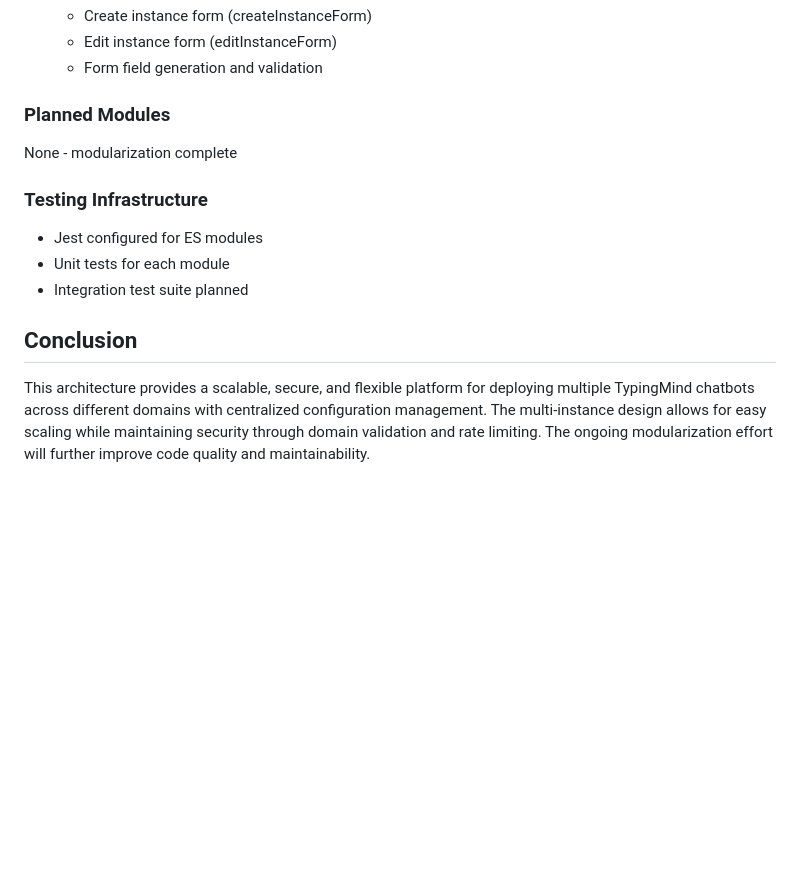
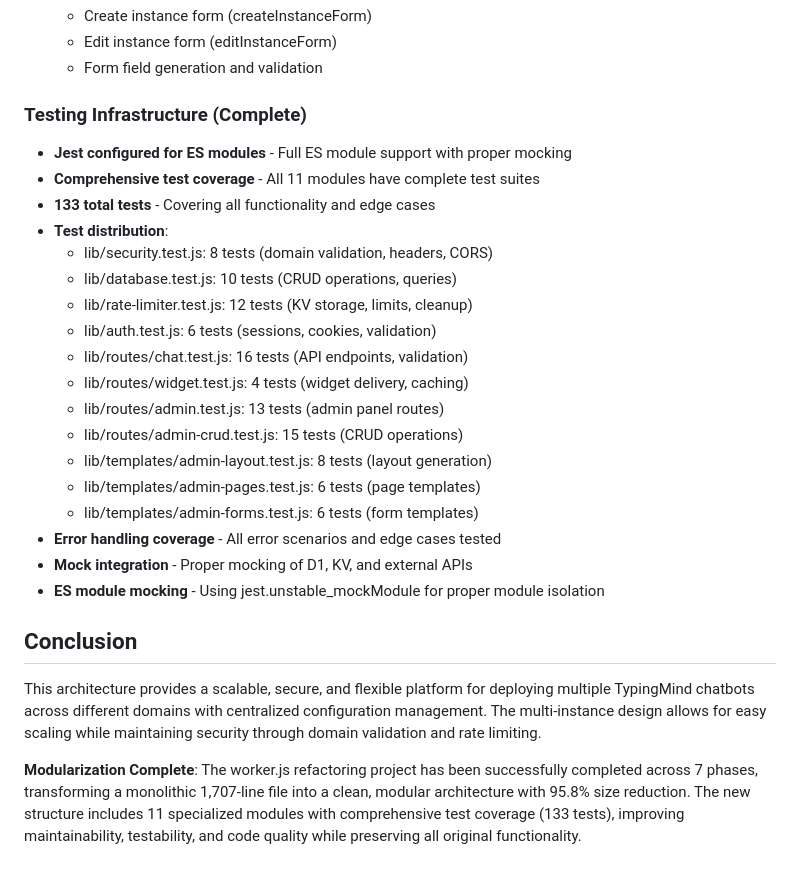
Before and after one commit to jezweb/typingmind-chatbot, a Markdown page: ARCHITECTURE.md, the part around the change. Rendered like a GitHub page; blank space fills up the shorter version.

```diff
--- a/ARCHITECTURE.md
+++ b/ARCHITECTURE.md
@@ -649,14 +649,28 @@ As of 2025-08-06, the codebase is undergoing modularization to improve maintaina
   - Edit instance form (editInstanceForm)
   - Form field generation and validation
 
-### Planned Modules
-None - modularization complete
-
-### Testing Infrastructure
-- Jest configured for ES modules
-- Unit tests for each module
-- Integration test suite planned
+### Testing Infrastructure (Complete)
+- **Jest configured for ES modules** - Full ES module support with proper mocking
+- **Comprehensive test coverage** - All 11 modules have complete test suites
+- **133 total tests** - Covering all functionality and edge cases
+- **Test distribution**:
+  - lib/security.test.js: 8 tests (domain validation, headers, CORS)
+  - lib/database.test.js: 10 tests (CRUD operations, queries)
+  - lib/rate-limiter.test.js: 12 tests (KV storage, limits, cleanup)
+  - lib/auth.test.js: 6 tests (sessions, cookies, validation)
+  - lib/routes/chat.test.js: 16 tests (API endpoints, validation)
+  - lib/routes/widget.test.js: 4 tests (widget delivery, caching)
+  - lib/routes/admin.test.js: 13 tests (admin panel routes)
+  - lib/routes/admin-crud.test.js: 15 tests (CRUD operations)
+  - lib/templates/admin-layout.test.js: 8 tests (layout generation)
+  - lib/templates/admin-pages.test.js: 6 tests (page templates)
+  - lib/templates/admin-forms.test.js: 6 tests (form templates)
+- **Error handling coverage** - All error scenarios and edge cases tested
+- **Mock integration** - Proper mocking of D1, KV, and external APIs
+- **ES module mocking** - Using jest.unstable_mockModule for proper module isolation
 
 ## Conclusion
 
-This architecture provides a scalable, secure, and flexible platform for deploying multiple TypingMind chatbots across different domains with centralized configuration management. The multi-instance design allows for easy scaling while maintaining security through domain validation and rate limiting. The ongoing modularization effort will further improve code quality and maintainability.
+This architecture provides a scalable, secure, and flexible platform for deploying multiple TypingMind chatbots across different domains with centralized configuration management. The multi-instance design allows for easy scaling while maintaining security through domain validation and rate limiting.
+
+**Modularization Complete**: The worker.js refactoring project has been successfully completed across 7 phases, transforming a monolithic 1,707-line file into a clean, modular architecture with 95.8% size reduction. The new structure includes 11 specialized modules with comprehensive test coverage (133 tests), improving maintainability, testability, and code quality while preserving all original functionality.
```
Also changed, not shown: CHANGELOG.md (+12 -7 lines).
